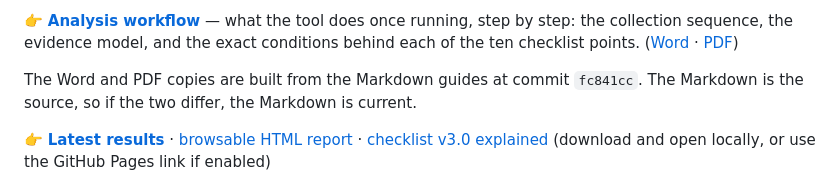
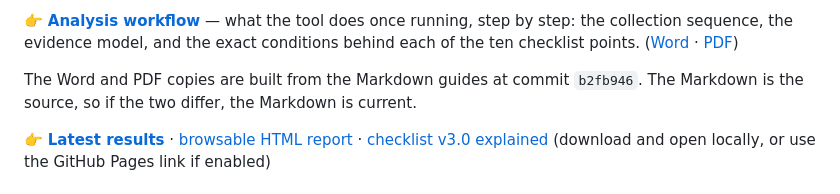
Before and after one commit to marioreale/eosc-basic-compliance, a Markdown page: README.md, the part around the change. Drawn GitHub-style.

Commit message:
README: Word/PDF copies are built from b2fb946

```diff
--- a/README.md
+++ b/README.md
@@ -28,7 +28,7 @@ running, step by step: the collection sequence, the evidence model, and the exac
 conditions behind each of the ten checklist points.
 ([Word](docs/eosc-basic-compliance-analysis-workflow.docx) · [PDF](docs/eosc-basic-compliance-analysis-workflow.pdf))
 
-The Word and PDF copies are built from the Markdown guides at commit `fc841cc`.
+The Word and PDF copies are built from the Markdown guides at commit `b2fb946`.
 The Markdown is the source, so if the two differ, the Markdown is current.
 
 👉 **[Latest results](results/results.md)** · [browsable HTML report](results/index.html)
```
